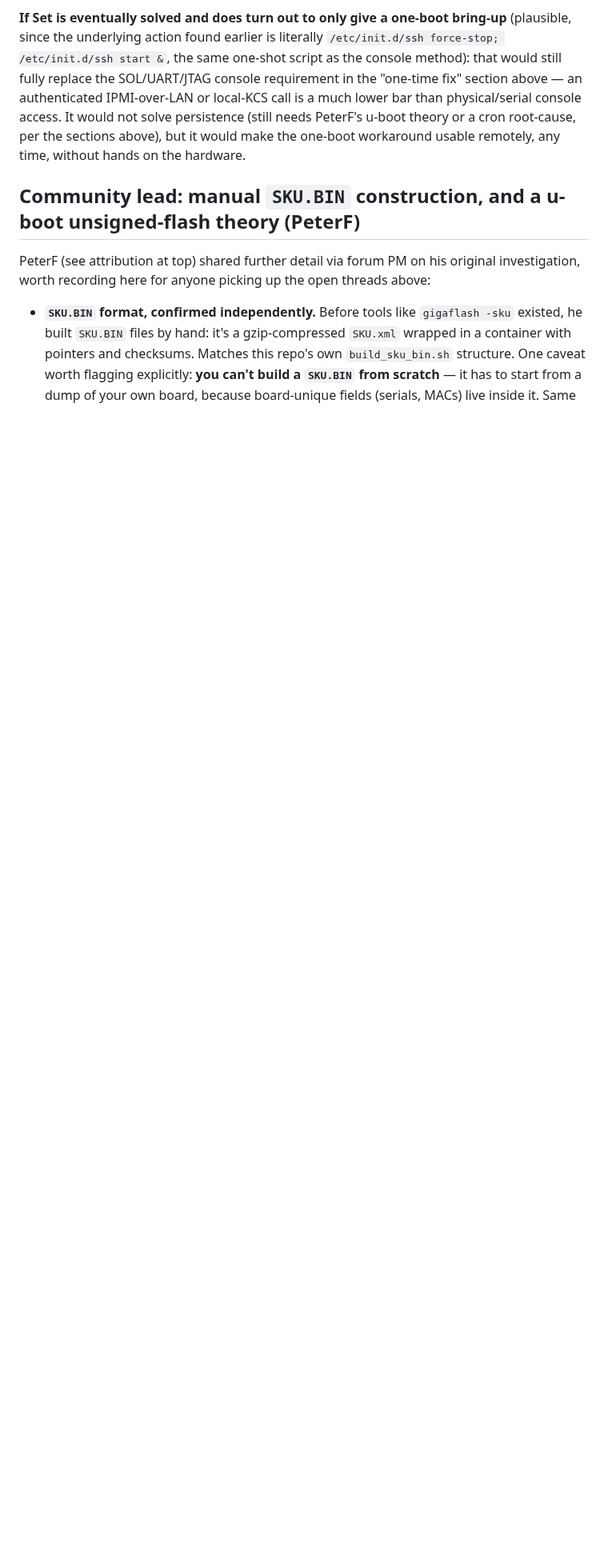
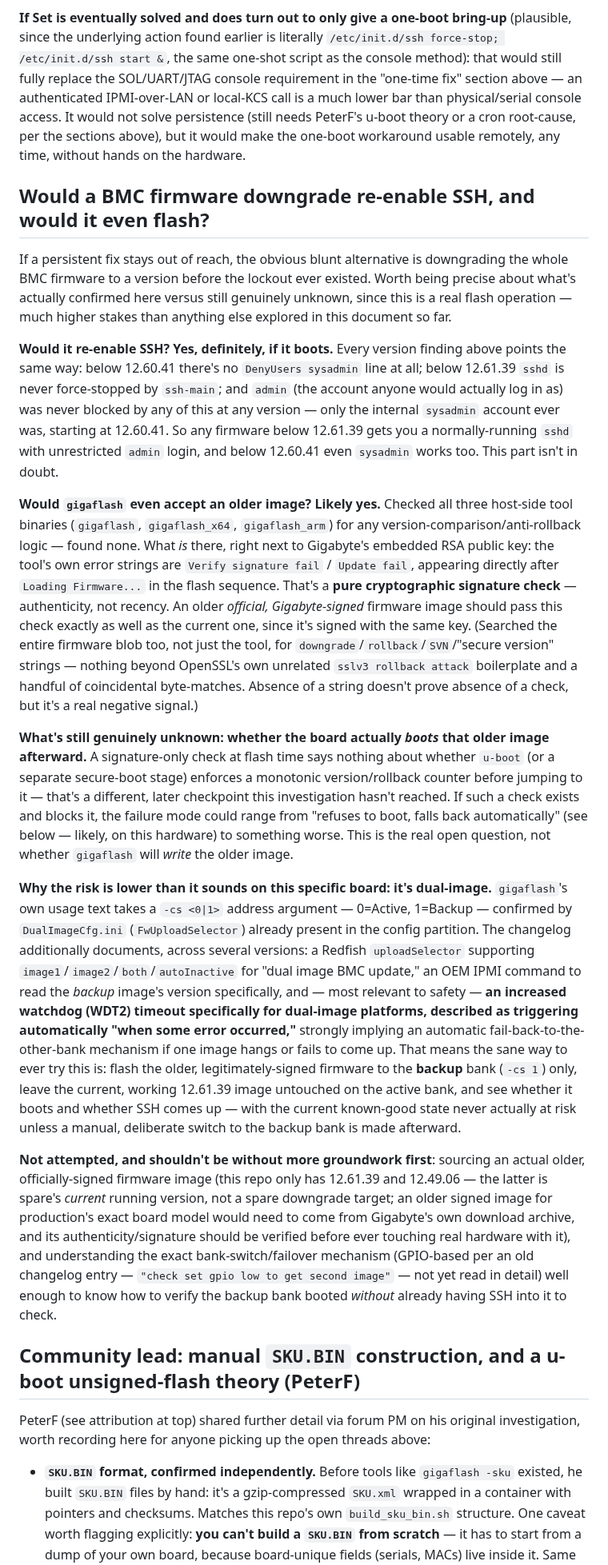
Before and after one commit to Gizmo-Ger/sys-fan-mj11-g431mm0, a Markdown page: SYS_FAN_HOWTO.md, the part around the change. Shown at 80% size. Drawn GitHub-style; blank space fills up the shorter version.

Commit message:
Investigate whether a BMC firmware downgrade could restore SSH
Checked gigaflash (all three host-tool variants) for anti-rollback/
version-check logic - found none. What is there: pure signature
verification ("Verify signature fail"/"Update fail" right after
"Loading Firmware...", checked against Gigabyte's embedded RSA public
key), meaning an older but legitimately-signed firmware image should
flash without complaint. Confirmed this board is dual-image (gigaflash's
-cs 0/1 Active/Backup addressing, DualImageCfg.ini's FwUploadSelector),
and the changelog documents an increased dual-image-specific watchdog
(WDT2) timeout described as triggering on error - implying automatic
fail-back-to-the-other-bank if one image doesn't come up cleanly.

Downgrading would definitely restore SSH if it boots, since every
version-gated restriction found in this document (DenyUsers sysadmin at
12.60.41+, sshd force-stopped at 12.61.39+) postdates older firmware,
and admin login was never blocked at any version.

What's still unconfirmed: whether u-boot or a separate secure-boot stage
enforces its own rollback counter independent of gigaflash's signature-
only check - a different, later checkpoint than what was examined here.
Documented the dual-image safety net (flash backup bank only, leave
active bank untouched) as the sane way to ever test this, and flagged
what's still needed before attempting it (an actual older signed
firmware image, understanding the GPIO-based bank-switch mechanism).
Nothing flashed or attempted on any hardware - this is groundwork only.

```diff
--- a/SYS_FAN_HOWTO.md
+++ b/SYS_FAN_HOWTO.md
@@ -890,6 +890,80 @@ bar than physical/serial console access. It would not solve persistence
 sections above), but it would make the one-boot workaround usable
 remotely, any time, without hands on the hardware.
 
+## Would a BMC firmware downgrade re-enable SSH, and would it even flash?
+
+If a persistent fix stays out of reach, the obvious blunt alternative is
+downgrading the whole BMC firmware to a version before the lockout ever
+existed. Worth being precise about what's actually confirmed here versus
+still genuinely unknown, since this is a real flash operation — much
+higher stakes than anything else explored in this document so far.
+
+**Would it re-enable SSH? Yes, definitely, if it boots.** Every version
+finding above points the same way: below 12.60.41 there's no `DenyUsers
+sysadmin` line at all; below 12.61.39 `sshd` is never force-stopped by
+`ssh-main`; and `admin` (the account anyone would actually log in as)
+was never blocked by any of this at any version — only the internal
+`sysadmin` account ever was, starting at 12.60.41. So any firmware below
+12.61.39 gets you a normally-running `sshd` with unrestricted `admin`
+login, and below 12.60.41 even `sysadmin` works too. This part isn't in
+doubt.
+
+**Would `gigaflash` even accept an older image? Likely yes.** Checked all
+three host-side tool binaries (`gigaflash`, `gigaflash_x64`,
+`gigaflash_arm`) for any version-comparison/anti-rollback logic —
+found none. What *is* there, right next to Gigabyte's embedded RSA
+public key: the tool's own error strings are `Verify signature fail` /
+`Update fail`, appearing directly after `Loading Firmware...` in the
+flash sequence. That's a **pure cryptographic signature check** —
+authenticity, not recency. An older *official, Gigabyte-signed* firmware
+image should pass this check exactly as well as the current one, since
+it's signed with the same key. (Searched the entire firmware blob too,
+not just the tool, for `downgrade`/`rollback`/`SVN`/"secure version"
+strings — nothing beyond OpenSSL's own unrelated `sslv3 rollback attack`
+boilerplate and a handful of coincidental byte-matches. Absence of a
+string doesn't prove absence of a check, but it's a real negative
+signal.)
+
+**What's still genuinely unknown: whether the board actually *boots*
+that older image afterward.** A signature-only check at flash time says
+nothing about whether `u-boot` (or a separate secure-boot stage) enforces
+a monotonic version/rollback counter before jumping to it — that's a
+different, later checkpoint this investigation hasn't reached. If such a
+check exists and blocks it, the failure mode could range from "refuses
+to boot, falls back automatically" (see below — likely, on this
+hardware) to something worse. This is the real open question, not
+whether `gigaflash` will *write* the older image.
+
+**Why the risk is lower than it sounds on this specific board: it's
+dual-image.** `gigaflash`'s own usage text takes a `-cs <0|1>` address
+argument — 0=Active, 1=Backup — confirmed by `DualImageCfg.ini`
+(`FwUploadSelector`) already present in the config partition. The
+changelog additionally documents, across several versions: a Redfish
+`uploadSelector` supporting `image1`/`image2`/`both`/`autoInactive` for
+"dual image BMC update," an OEM IPMI command to read the *backup* image's
+version specifically, and — most relevant to safety — **an increased
+watchdog (WDT2) timeout specifically for dual-image platforms, described
+as triggering automatically "when some error occurred,"** strongly
+implying an automatic fail-back-to-the-other-bank mechanism if one image
+hangs or fails to come up. That means the sane way to ever try this is:
+flash the older, legitimately-signed firmware to the **backup** bank
+(`-cs 1`) only, leave the current, working 12.61.39 image untouched on
+the active bank, and see whether it boots and whether SSH comes up —
+with the current known-good state never actually at risk unless a
+manual, deliberate switch to the backup bank is made afterward.
+
+**Not attempted, and shouldn't be without more groundwork first**:
+sourcing an actual older, officially-signed firmware image (this repo
+only has 12.61.39 and 12.49.06 — the latter is spare's *current* running
+version, not a spare downgrade target; an older signed image for
+production's exact board model would need to come from Gigabyte's own
+download archive, and its authenticity/signature should be verified
+before ever touching real hardware with it), and understanding the exact
+bank-switch/failover mechanism (GPIO-based per an old changelog entry —
+`"check set gpio low to get second image"` — not yet read in detail)
+well enough to know how to verify the backup bank booted *without*
+already having SSH into it to check.
+
 ## Community lead: manual `SKU.BIN` construction, and a u-boot unsigned-flash theory (PeterF)
 
 PeterF (see attribution at top) shared further detail via forum PM on his
```
